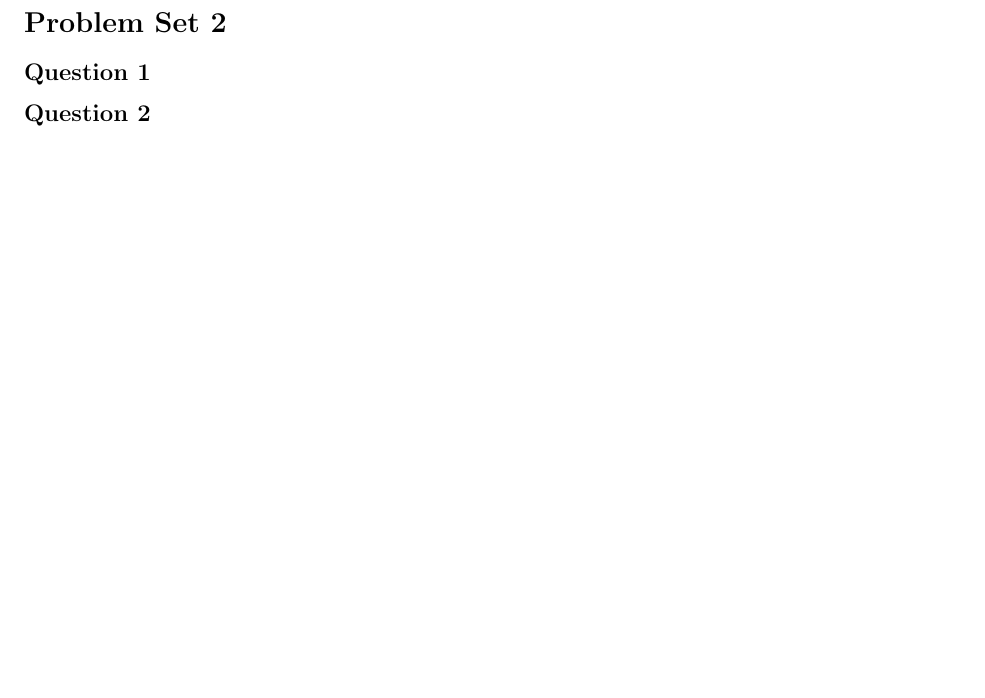
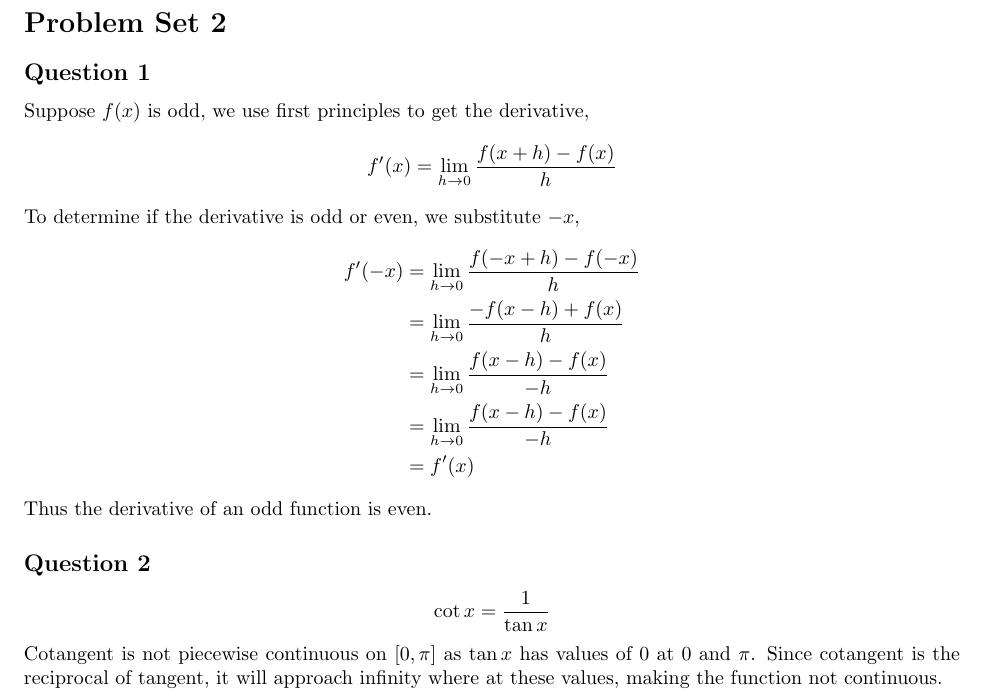
Before and after one commit to tpcstld/math213, a LaTeX document (a8/a8.answers.tex): part of page 3 of 3 before the commit and part of page 3 of 4 after it, cut so that both start at the same text, the shorter picture padded with empty space. Compiled offline with pdfLaTeX.

Commit message:
Add answers to problem set 2

```diff
--- a/a8/a8.answers.tex
+++ b/a8/a8.answers.tex
@@ -67,9 +67,22 @@ $$f(x) = e^{2x}$$
 Therefore,
 
 $$f(x) = \sum_{n=-\infty}^{\infty} \frac{1}{2\pi(2 - in)}\bigg(e^{(2 - in)\pi} - e^{-(2 - in)\pi}\bigg) e^{inx}$$
+
 \section*{Problem Set 2}
 \subsection*{Question 1}
+Suppose $f(x)$ is odd, we use first principles to get the derivative, $$f'(x)= \lim_{h\to0}\frac{f(x+h)-f(x)}{h}$$ To determine if the derivative is odd or even, we substitute $-x$,
+\begin{align*}
+    f'(-x) &= \lim_{h\to0}\frac{f(-x+h)-f(-x)}{h} \\
+    &= \lim_{h\to0}\frac{-f(x-h)+f(x)}{h} \\
+    &= \lim_{h\to0}\frac{f(x-h)-f(x)}{-h} \\
+    &= \lim_{h\to0}\frac{f(x-h)-f(x)}{-h} \\
+    &= f'(x)
+\end{align*}
+Thus the derivative of an odd function is even.
+
 \subsection*{Question 2}
+$$\cot x = \frac{1}{\tan x}$$
+Cotangent is not piecewise continuous on $[0, \pi]$ as $\tan x$ has values of $0$ at $0$ and $\pi$. Since cotangent is the reciprocal of tangent, it will approach infinity where at these values, making the function not continuous.
 
 \section*{Simulation}
 
```
Also changed, not shown: a8/a8.answers.pdf.
